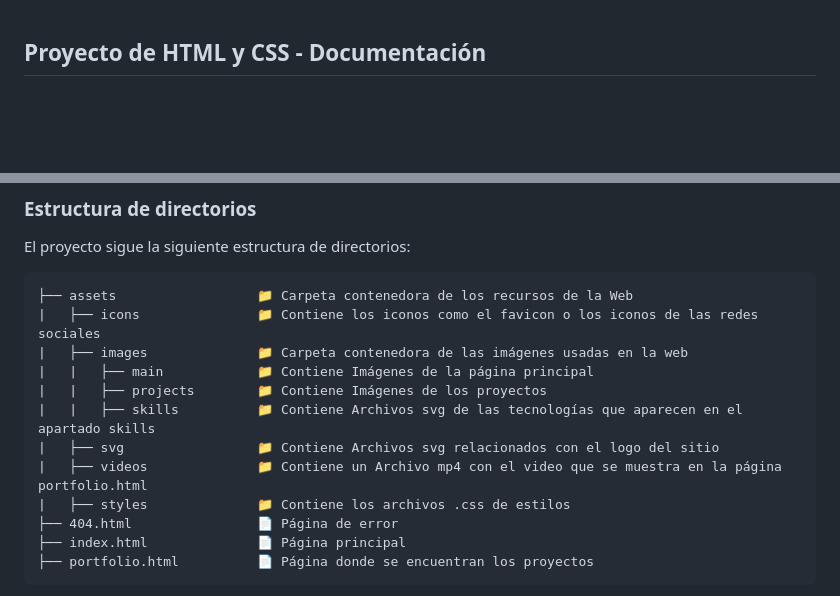
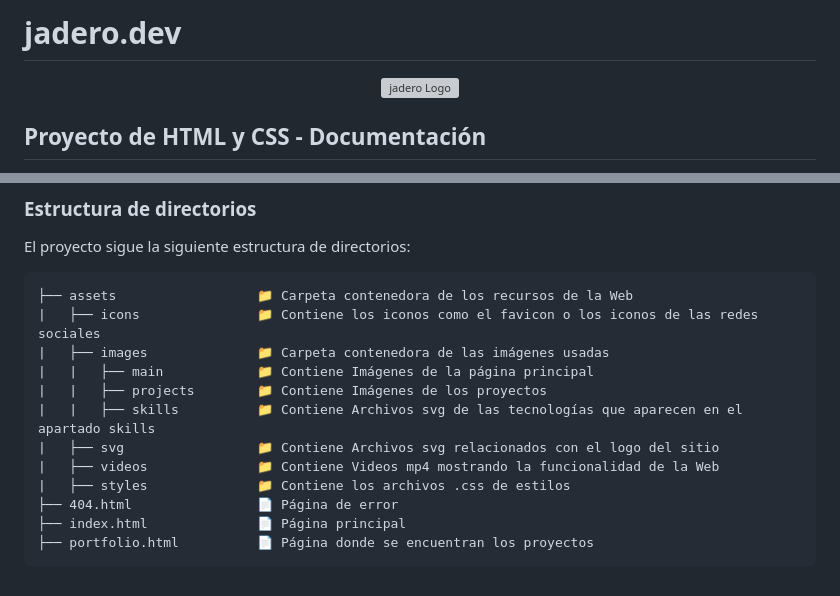
Before and after one commit to JoseAlbDR/practica-html-css, a Markdown page: README.md, 2 parts joined by grey strips. Rendered like a GitHub page; blank space fills up the shorter version; grey boxes are pictures that could not be loaded.

Commit message:
feat: add logo to readme

````diff
--- a/README.md
+++ b/README.md
@@ -1,3 +1,9 @@
+# jadero.dev
+
+<p align="center">
+  <img src="https://github.com/JoseAlbDR/practica-html-css/blob/main/assets/svg/background-logo.svg" alt="jadero Logo">
+</p>
+
 ## Proyecto de HTML y CSS - Documentación
 
 Sitio web personal llamado "Portfolio JADR". El proyecto utiliza HTML y CSS para crear una interfaz visualmente atractiva y responsive.
@@ -11,12 +17,12 @@ El proyecto sigue la siguiente estructura de directorios:
 ```
 ├── assets                  📁 Carpeta contenedora de los recursos de la Web
 |   ├── icons               📁 Contiene los iconos como el favicon o los iconos de las redes sociales
-|   ├── images              📁 Carpeta contenedora de las imágenes usadas en la web
+|   ├── images              📁 Carpeta contenedora de las imágenes usadas
 |   |   ├── main            📁 Contiene Imágenes de la página principal
 |   |   ├── projects        📁 Contiene Imágenes de los proyectos
 |   |   ├── skills          📁 Contiene Archivos svg de las tecnologías que aparecen en el apartado skills
 |   ├── svg                 📁 Contiene Archivos svg relacionados con el logo del sitio
-|   ├── videos              📁 Contiene un Archivo mp4 con el video que se muestra en la página portfolio.html
+|   ├── videos              📁 Contiene Videos mp4 mostrando la funcionalidad de la Web
 |   ├── styles              📁 Contiene los archivos .css de estilos
 ├── 404.html                📄 Página de error
 ├── index.html              📄 Página principal
````
